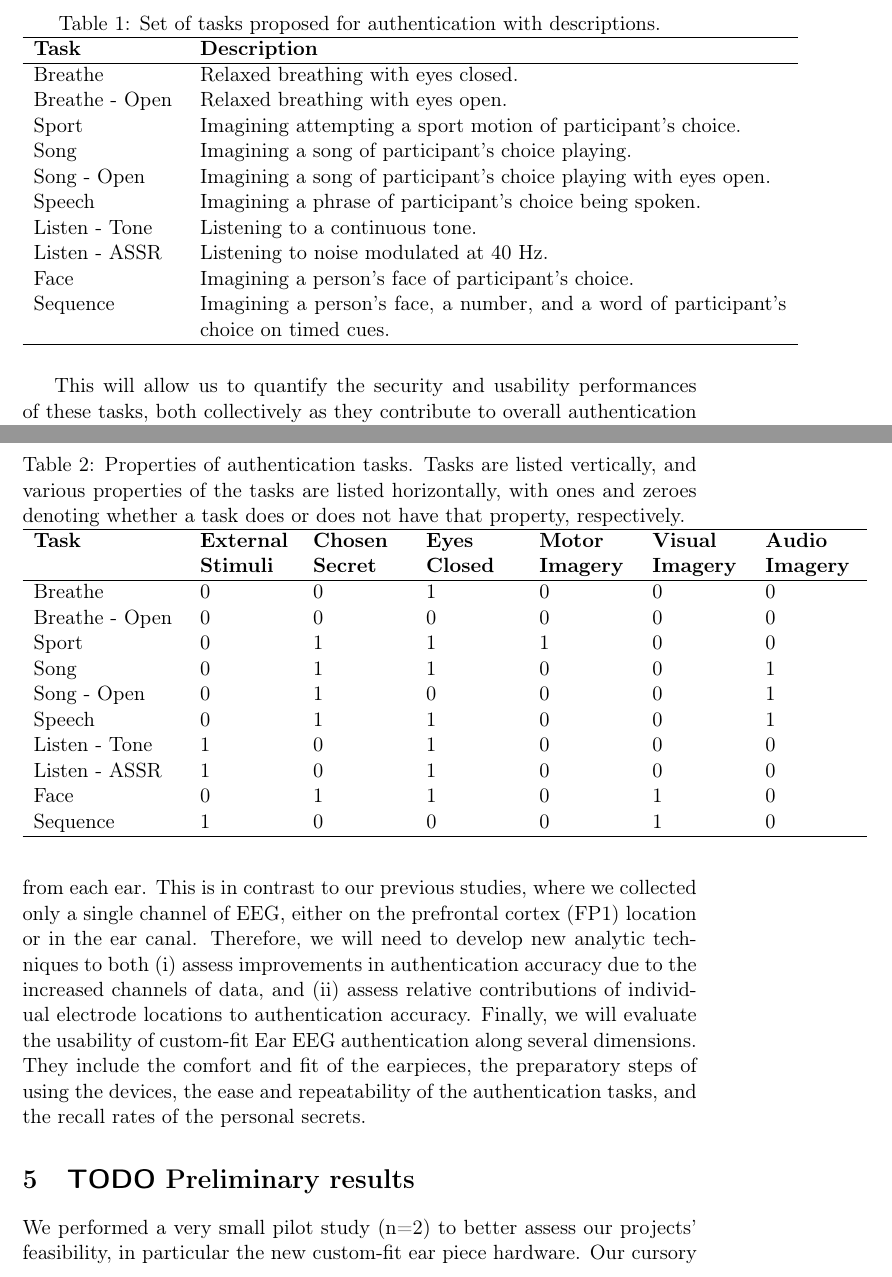
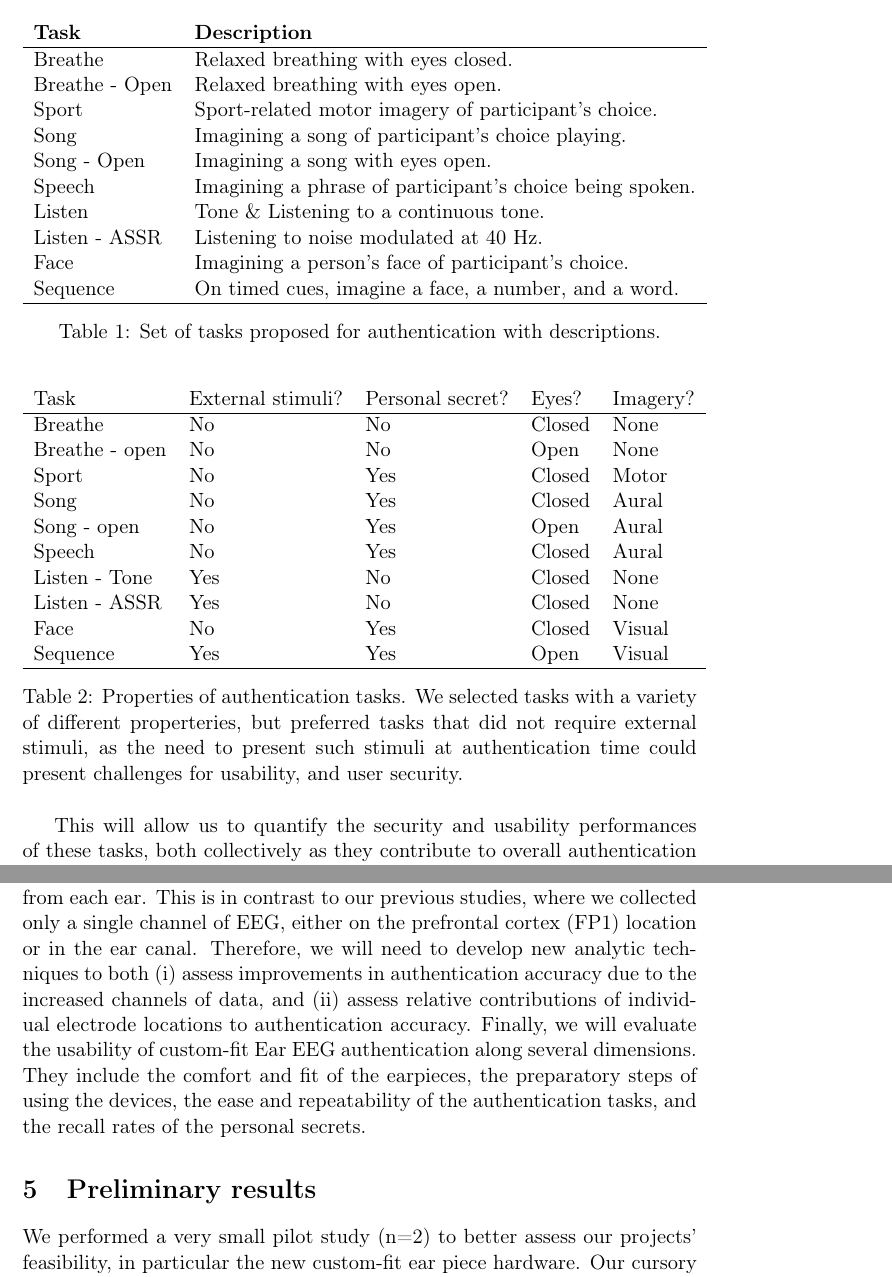
Before and after one commit to elsehow/berkeley-ee290p, a LaTeX paper (paper.tex): two parts of pages 5 and 6 of 17, joined at a grey line, cut so that both start at the same text. Compiled offline with pdfLaTeX.

Commit message:
Fixed tables

```diff
--- a/paper.tex
+++ b/paper.tex
@@ -180,45 +180,43 @@ imagery or auditory steady-state response (ASSR). The ten authentication tasks a
 attributes are listed in the tables below.
 
 \begin{table}[h]
-\caption{Set of tasks proposed for authentication with descriptions.}
 \centering
-\begin{tabular}{p{2.7cm}p{11cm}}
-\hline
-\textbf{Task} & \textbf{Description} \\
+\begin{tabular}{ll}
+\textbf{\textbf{Task}} & \textbf{\textbf{Description}}\\
 \hline
 Breathe & Relaxed breathing with eyes closed.\\
 Breathe - Open & Relaxed breathing with eyes open.\\
-Sport & Imagining attempting a sport motion of participant's choice. \\
-Song & Imagining a song of participant's choice playing. \\
-Song - Open & Imagining a song of participant's choice playing with eyes open. \\
+Sport & Sport-related motor imagery of participant's choice.\\
+Song & Imagining a song of participant's choice playing.\\
+Song - Open & Imagining a song with eyes open.\\
 Speech & Imagining a phrase of participant's choice being spoken.\\
-Listen - Tone & Listening to a continuous tone.\\
+Listen & Tone \& Listening to a continuous tone.\\
 Listen - ASSR & Listening to noise modulated at 40 Hz.\\
 Face & Imagining a person's face of participant's choice.\\
-Sequence & Imagining a person's face, a number, and a word of participant's choice on timed cues.\\
+Sequence & On timed cues, imagine a face, a number, and a word.\\
 \hline
 \end{tabular}
+\caption{Set of tasks proposed for authentication with descriptions.}
 \end{table}
 
 \begin{table}[h]
-\caption{Properties of authentication tasks. Tasks are listed vertically, and various properties of the tasks are listed horizontally,
-with ones and zeroes denoting whether a task does or does not have that property, respectively.}
-\begin{tabular}{p{2.7cm}p{1.7cm}p{1.7cm}p{1.7cm}p{1.7cm}p{1.7cm}p{1.7cm}p{1.7cm}}
+\centering
+\begin{tabular}{lllll}
+Task & External stimuli? & Personal secret? & Eyes? & Imagery?\\
 \hline
-\textbf{Task} & \textbf{External Stimuli} & \textbf{Chosen Secret} & \textbf{Eyes Closed} & \textbf{Motor Imagery} & \textbf{Visual Imagery} & \textbf{Audio Imagery} \\
-\hline
-Breathe & 0 & 0 & 1 & 0 & 0 & 0\\
-Breathe - Open & 0 & 0 & 0 & 0 & 0 & 0\\
-Sport & 0 & 1 & 1 & 1 & 0 & 0\\
-Song & 0 & 1 & 1 & 0 & 0 & 1\\
-Song - Open & 0 & 1 & 0 & 0 & 0 & 1\\
-Speech & 0 & 1 & 1 & 0 & 0 & 1\\
-Listen - Tone & 1 & 0 & 1 & 0 & 0 & 0\\
-Listen - ASSR & 1 & 0 & 1 & 0 & 0 & 0\\
-Face & 0 & 1 & 1 & 0 & 1 & 0\\
-Sequence & 1 & 0 & 0 & 0 & 1 & 0\\
+Breathe & No & No & Closed & None\\
+Breathe - open & No & No & Open & None\\
+Sport & No & Yes & Closed & Motor\\
+Song & No & Yes & Closed & Aural\\
+Song - open & No & Yes & Open & Aural\\
+Speech & No & Yes & Closed & Aural\\
+Listen - Tone & Yes & No & Closed & None\\
+Listen - ASSR & Yes & No & Closed & None\\
+Face & No & Yes & Closed & Visual\\
+Sequence & Yes & Yes & Open & Visual\\
 \hline
 \end{tabular}
+\caption{Properties of authentication tasks. We selected tasks with a variety of different properteries, but preferred tasks that did not require external stimuli, as the need to present such stimuli at authentication time could present challenges for usability, and user security.}
 \end{table}
 
 This will allow us to quantify the security and usability performances of these
@@ -250,7 +248,7 @@ Finally, we will evaluate the usability of custom-fit Ear EEG authentication alo
 several dimensions. They include the comfort and fit of the earpieces, the
 preparatory steps of using the devices, the ease and repeatability of the
 authentication tasks, and the recall rates of the personal secrets.
-\section{{\bfseries\sffamily TODO} Preliminary results}
+\section{Preliminary results}
 \label{sec:org914f392}
 
 We performed a very small pilot study (n=2) to better assess our projects' feasibility,
```
Also changed, not shown: paper.pdf, paper.tex (8 more changed lines).
